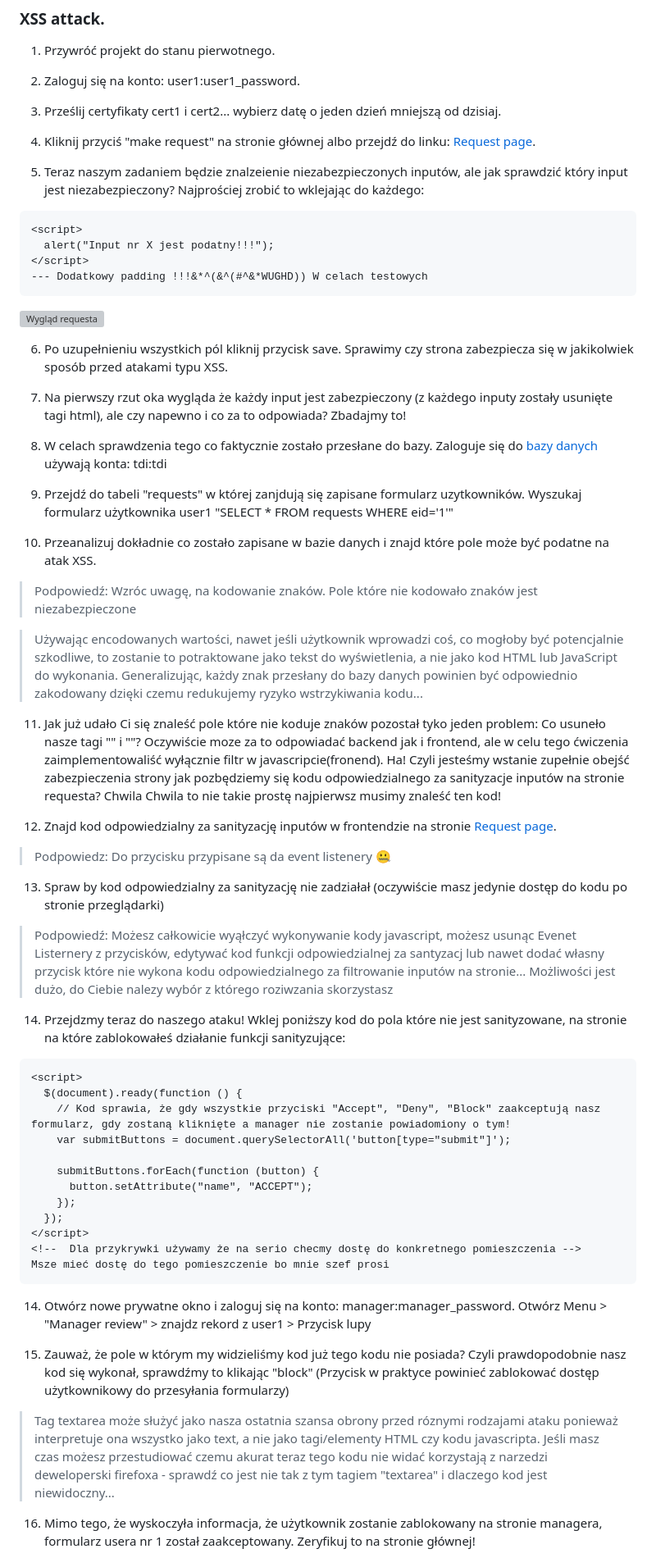
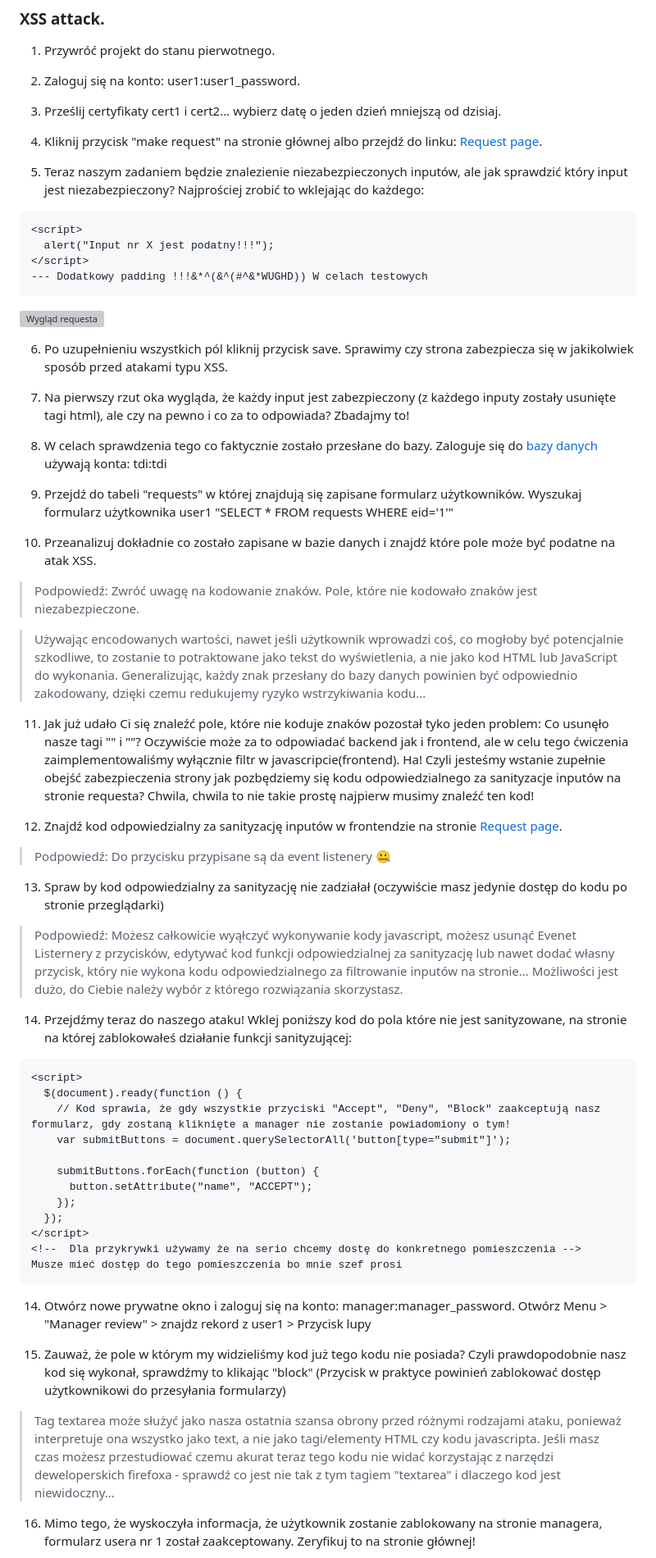
Before and after one commit to Matnit02/BAIiM, a Markdown page: README.md, the part around one of its changes. Shown at 82% size. GitHub-like rendering; grey boxes are pictures that could not be loaded.

````diff
--- a/README.md
+++ b/README.md
@@ -163,9 +163,9 @@ $select_query = $this->db->prepare(
 
 3. Prześlij certyfikaty cert1 i cert2... wybierz datę o jeden dzień mniejszą od dzisiaj.
 
-4. Kliknij przyciś "make request" na stronie głównej albo przejdź do linku: [Request page](http://127.0.0.1:7000/request).
+4. Kliknij przycisk "make request" na stronie głównej albo przejdź do linku: [Request page](http://127.0.0.1:7000/request).
 
-5. Teraz naszym zadaniem będzie znalzeienie niezabezpieczonych inputów, ale jak sprawdzić który input jest niezabezpieczony? Najprościej zrobić to wklejając do każdego:
+5. Teraz naszym zadaniem będzie znalezienie niezabezpieczonych inputów, ale jak sprawdzić który input jest niezabezpieczony? Najprościej zrobić to wklejając do każdego:
 
 ```html
 <script>
@@ -178,29 +178,29 @@ $select_query = $this->db->prepare(
 
 6. Po uzupełnieniu wszystkich pól kliknij przycisk save. Sprawimy czy strona zabezpiecza się w jakikolwiek sposób przed atakami typu XSS.
 
-7. Na pierwszy rzut oka wygląda że każdy input jest zabezpieczony (z każdego inputy zostały usunięte tagi html), ale czy napewno i co za to odpowiada? Zbadajmy to!
+7. Na pierwszy rzut oka wygląda, że każdy input jest zabezpieczony (z każdego inputy zostały usunięte tagi html), ale czy na pewno i co za to odpowiada? Zbadajmy to!
 
 8. W celach sprawdzenia tego co faktycznie zostało przesłane do bazy. Zaloguje się do [bazy danych](http://127.0.0.1:7002) używają konta: tdi:tdi
 
-9. Przejdź do tabeli "requests" w której zanjdują się zapisane formularz uzytkowników. Wyszukaj formularz użytkownika user1 "SELECT \* FROM requests WHERE eid='1'"
+9. Przejdź do tabeli "requests" w której znajdują się zapisane formularz użytkowników. Wyszukaj formularz użytkownika user1 "SELECT \* FROM requests WHERE eid='1'"
 
-10. Przeanalizuj dokładnie co zostało zapisane w bazie danych i znajd które pole może być podatne na atak XSS.
+10. Przeanalizuj dokładnie co zostało zapisane w bazie danych i znajdź które pole może być podatne na atak XSS.
 
-> Podpowiedź: Wzróc uwagę, na kodowanie znaków. Pole które nie kodowało znaków jest niezabezpieczone
+> Podpowiedź: Zwróć uwagę na kodowanie znaków. Pole, które nie kodowało znaków jest niezabezpieczone.
 
-> Używając encodowanych wartości, nawet jeśli użytkownik wprowadzi coś, co mogłoby być potencjalnie szkodliwe, to zostanie to potraktowane jako tekst do wyświetlenia, a nie jako kod HTML lub JavaScript do wykonania. Generalizując, każdy znak przesłany do bazy danych powinien być odpowiednio zakodowany dzięki czemu redukujemy ryzyko wstrzykiwania kodu...
+> Używając encodowanych wartości, nawet jeśli użytkownik wprowadzi coś, co mogłoby być potencjalnie szkodliwe, to zostanie to potraktowane jako tekst do wyświetlenia, a nie jako kod HTML lub JavaScript do wykonania. Generalizując, każdy znak przesłany do bazy danych powinien być odpowiednio zakodowany, dzięki czemu redukujemy ryzyko wstrzykiwania kodu...
 
-11. Jak już udało Ci się znaleść pole które nie koduje znaków pozostał tyko jeden problem: Co usuneło nasze tagi "<script>" i "</script>"? Oczywiście moze za to odpowiadać backend jak i frontend, ale w celu tego ćwiczenia zaimplementowaliść wyłącznie filtr w javascripcie(fronend). Ha! Czyli jesteśmy wstanie zupełnie obejść zabezpieczenia strony jak pozbędziemy się kodu odpowiedzialnego za sanityzacje inputów na stronie requesta? Chwila Chwila to nie takie prostę najpierwsz musimy znaleść ten kod!
+11. Jak już udało Ci się znaleźć pole, które nie koduje znaków pozostał tyko jeden problem: Co usunęło nasze tagi "<script>" i "</script>"? Oczywiście może za to odpowiadać backend jak i frontend, ale w celu tego ćwiczenia zaimplementowaliśmy wyłącznie filtr w javascripcie(frontend). Ha! Czyli jesteśmy wstanie zupełnie obejść zabezpieczenia strony jak pozbędziemy się kodu odpowiedzialnego za sanityzacje inputów na stronie requesta? Chwila, chwila to nie takie prostę najpierw musimy znaleźć ten kod!
 
-12. Znajd kod odpowiedzialny za sanityzację inputów w frontendzie na stronie [Request page](http://127.0.0.1:7000/request).
+12. Znajdź kod odpowiedzialny za sanityzację inputów w frontendzie na stronie [Request page](http://127.0.0.1:7000/request).
 
-> Podpowiedz: Do przycisku przypisane są da event listenery 🤐
+> Podpowiedź: Do przycisku przypisane są da event listenery 🤐
 
 13. Spraw by kod odpowiedzialny za sanityzację nie zadziałał (oczywiście masz jedynie dostęp do kodu po stronie przeglądarki)
 
-> Podpowiedź: Możesz całkowicie wyąłczyć wykonywanie kody javascript, możesz usunąc Evenet Listernery z przycisków, edytywać kod funkcji odpowiedzialnej za santyzacj lub nawet dodać własny przycisk które nie wykona kodu odpowiedzialnego za filtrowanie inputów na stronie... Możliwości jest dużo, do Ciebie nalezy wybór z którego roziwzania skorzystasz
+> Podpowiedź: Możesz całkowicie wyąłczyć wykonywanie kody javascript, możesz usunąć Evenet Listernery z przycisków, edytywać kod funkcji odpowiedzialnej za sanityzację lub nawet dodać własny przycisk, który nie wykona kodu odpowiedzialnego za filtrowanie inputów na stronie... Możliwości jest dużo, do Ciebie należy wybór z którego rozwiązania skorzystasz.
 
-14. Przejdzmy teraz do naszego ataku! Wklej poniższy kod do pola które nie jest sanityzowane, na stronie na które zablokowałeś działanie funkcji sanityzujące:
+14. Przejdźmy teraz do naszego ataku! Wklej poniższy kod do pola które nie jest sanityzowane, na stronie na której zablokowałeś działanie funkcji sanityzującej:
 
 ```html
 <script>
@@ -213,15 +213,15 @@ $select_query = $this->db->prepare(
     });
   });
 </script>
-<!--  Dla przykrywki używamy że na serio checmy dostę do konkretnego pomieszczenia -->
-Msze mieć dostę do tego pomieszczenie bo mnie szef prosi
+<!--  Dla przykrywki używamy że na serio chcemy dostę do konkretnego pomieszczenia -->
+Musze mieć dostęp do tego pomieszczenia bo mnie szef prosi
 ```
 
 14. Otwórz nowe prywatne okno i zaloguj się na konto: manager:manager_password. Otwórz Menu > "Manager review" > znajdz rekord z user1 > Przycisk lupy
 
-15. Zauważ, że pole w którym my widzieliśmy kod już tego kodu nie posiada? Czyli prawdopodobnie nasz kod się wykonał, sprawdźmy to klikając "block" (Przycisk w praktyce powinieć zablokować dostęp użytkownikowy do przesyłania formularzy)
+15. Zauważ, że pole w którym my widzieliśmy kod już tego kodu nie posiada? Czyli prawdopodobnie nasz kod się wykonał, sprawdźmy to klikając "block" (Przycisk w praktyce powinień zablokować dostęp użytkownikowi do przesyłania formularzy)
 
-> Tag textarea może służyć jako nasza ostatnia szansa obrony przed róznymi rodzajami ataku ponieważ interpretuje ona wszystko jako text, a nie jako tagi/elementy HTML czy kodu javascripta. Jeśli masz czas możesz przestudiować czemu akurat teraz tego kodu nie widać korzystają z narzedzi deweloperski firefoxa - sprawdź co jest nie tak z tym tagiem "textarea" i dlaczego kod jest niewidoczny...
+> Tag textarea może służyć jako nasza ostatnia szansa obrony przed różnymi rodzajami ataku, ponieważ interpretuje ona wszystko jako text, a nie jako tagi/elementy HTML czy kodu javascripta. Jeśli masz czas możesz przestudiować czemu akurat teraz tego kodu nie widać korzystając z narzędzi deweloperskich firefoxa - sprawdź co jest nie tak z tym tagiem "textarea" i dlaczego kod jest niewidoczny...
 
 16. Mimo tego, że wyskoczyła informacja, że użytkownik zostanie zablokowany na stronie managera, formularz usera nr 1 został zaakceptowany. Zeryfikuj to na stronie głównej!
 
````
Also changed, not shown: other parts of README.md (+14 -15 lines).
